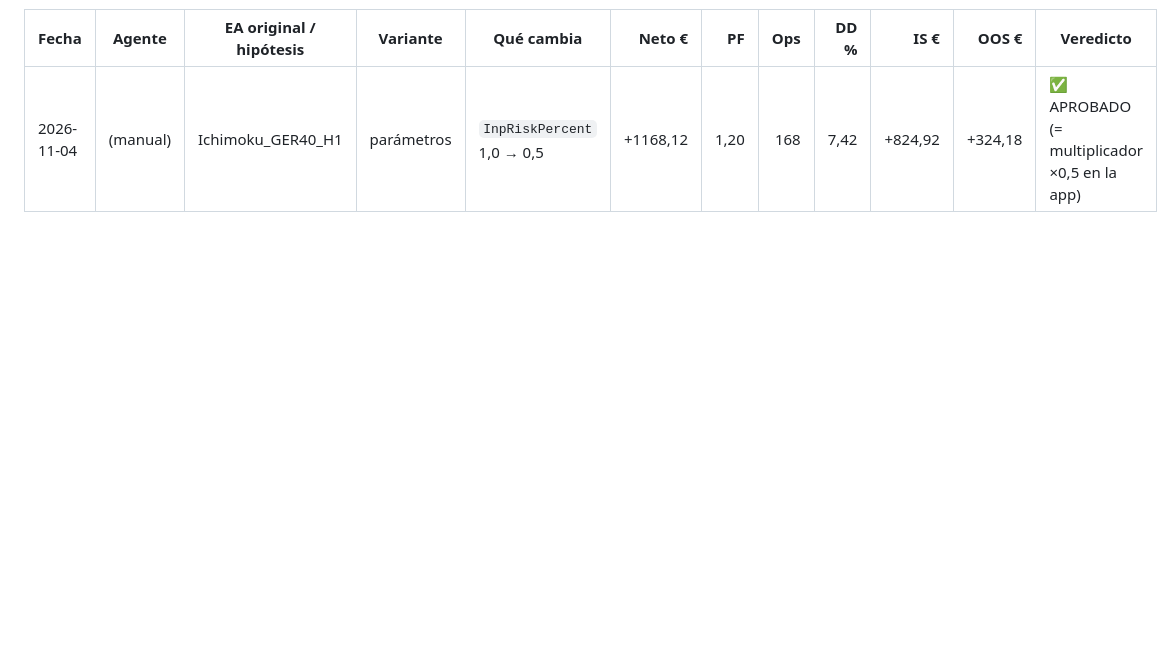
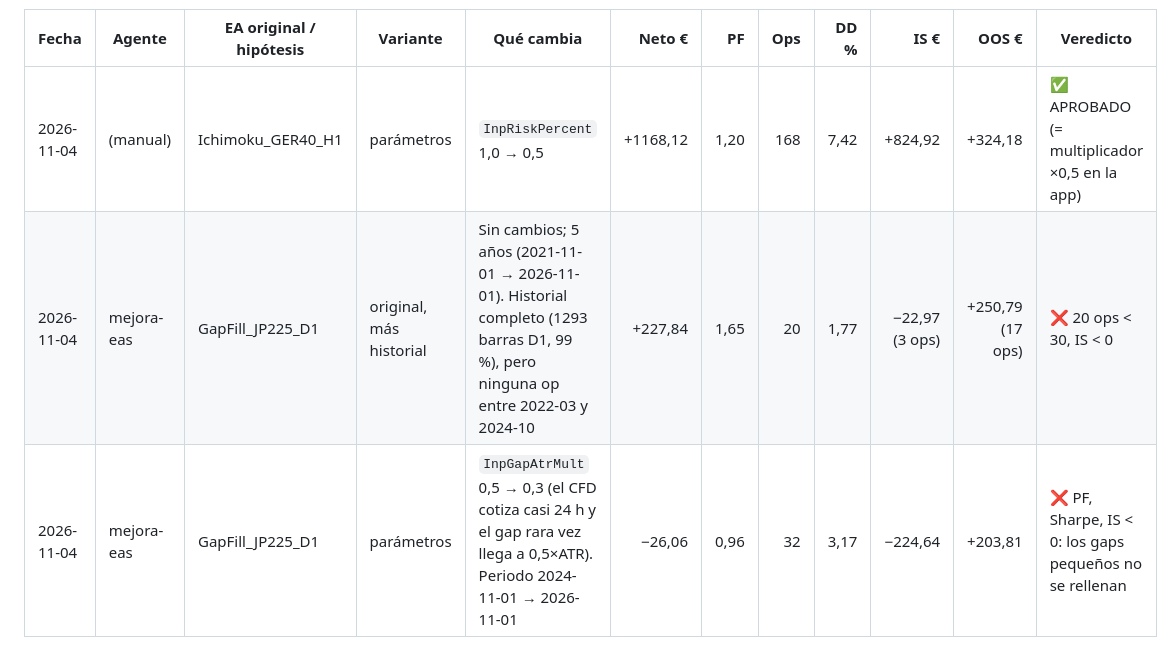
Before and after one commit to Cristianpiles7/PailsSentinelTrade, a Markdown page: MT5/CATALOGO_EAS.md, the part around the change. GitHub-like rendering; blank space fills up the shorter version.

```diff
--- a/MT5/CATALOGO_EAS.md
+++ b/MT5/CATALOGO_EAS.md
@@ -120,3 +120,5 @@ para mejoras, 107000–108999 para nuevas). Nada se activa sin el usuario. Ver D
 | Fecha | Agente | EA original / hipótesis | Variante | Qué cambia | Neto € | PF | Ops | DD % | IS € | OOS € | Veredicto |
 |---|---|---|---|---|---:|---:|---:|---:|---:|---:|---|
 | 2026-11-04 | (manual) | Ichimoku_GER40_H1 | parámetros | `InpRiskPercent` 1,0 → 0,5 | +1168,12 | 1,20 | 168 | 7,42 | +824,92 | +324,18 | ✅ APROBADO (= multiplicador ×0,5 en la app) |
+| 2026-11-04 | mejora-eas | GapFill_JP225_D1 | original, más historial | Sin cambios; 5 años (2021-11-01 → 2026-11-01). Historial completo (1293 barras D1, 99 %), pero ninguna op entre 2022-03 y 2024-10 | +227,84 | 1,65 | 20 | 1,77 | −22,97 (3 ops) | +250,79 (17 ops) | ❌ 20 ops < 30, IS < 0 |
+| 2026-11-04 | mejora-eas | GapFill_JP225_D1 | parámetros | `InpGapAtrMult` 0,5 → 0,3 (el CFD cotiza casi 24 h y el gap rara vez llega a 0,5×ATR). Periodo 2024-11-01 → 2026-11-01 | −26,06 | 0,96 | 32 | 3,17 | −224,64 | +203,81 | ❌ PF, Sharpe, IS < 0: los gaps pequeños no se rellenan |
```
Also changed, not shown: MT5/DESARROLLO_EAS.md (+21 -0 lines).
